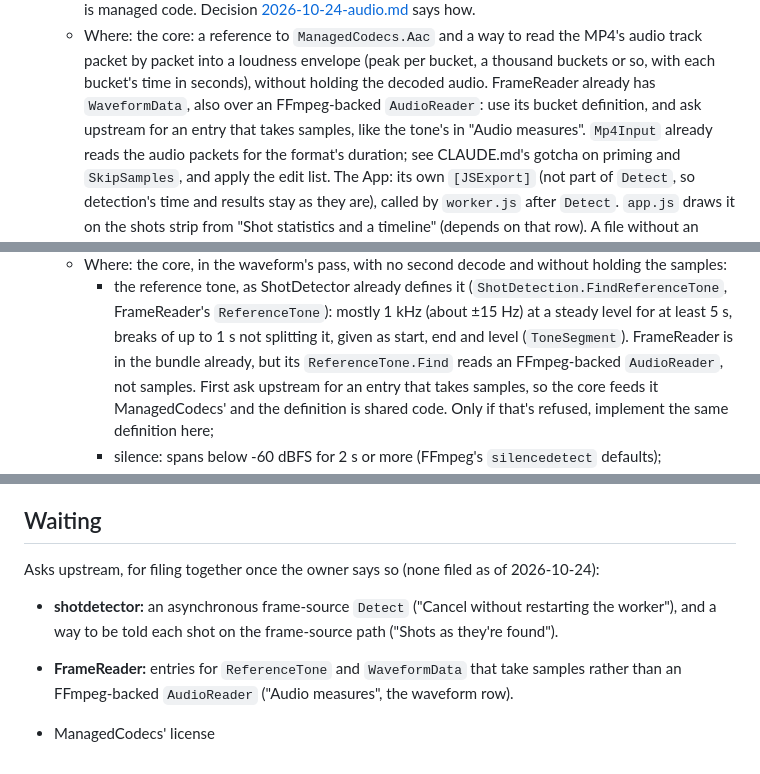
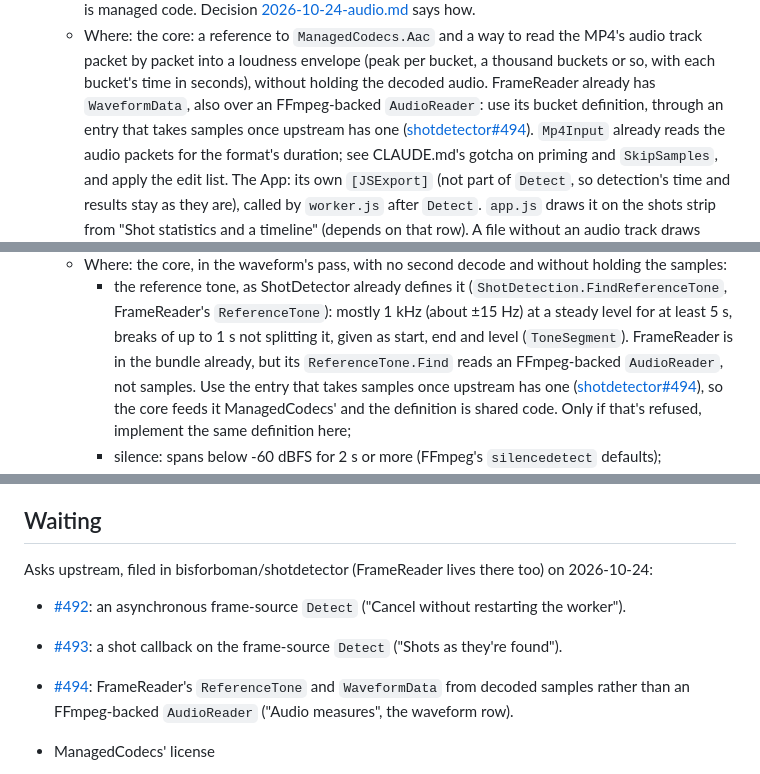
Before and after one commit to bisforboman/shotdetector-web, a Markdown page: docs/backlog.md, 3 parts joined by grey strips. GitHub-like rendering.

Commit message:
Backlog: link the three upstream asks, filed as shotdetector #492 to #494
Co-Authored-By: Claude Opus 5.5 <noreply@anthropic.com>

```diff
--- a/docs/backlog.md
+++ b/docs/backlog.md
@@ -134,7 +134,8 @@ the page's own; the CSVs stay the only output the exactness check speaks for.
   - Where: the core: a reference to `ManagedCodecs.Aac` and a way to read the MP4's audio track packet by packet
     into a loudness envelope (peak per bucket, a thousand buckets or so, with each bucket's time in seconds), without
     holding the decoded audio. FrameReader already has `WaveformData`, also over an FFmpeg-backed `AudioReader`:
-    use its bucket definition, and ask upstream for an entry that takes samples, like the tone's in "Audio measures".
+    use its bucket definition, through an entry that takes samples once upstream has one
+    ([shotdetector#494](https://github.com/bisforboman/shotdetector/issues/494)).
     `Mp4Input` already reads the audio packets for the format's duration; see CLAUDE.md's
     gotcha on priming and `SkipSamples`, and apply the edit list. The App: its own `[JSExport]` (not part of `Detect`,
     so detection's time and results stay as they are), called by `worker.js` after `Detect`. `app.js` draws it on the
@@ -160,8 +161,9 @@ the page's own; the CSVs stay the only output the exactness check speaks for.
     - the reference tone, as ShotDetector already defines it (`ShotDetection.FindReferenceTone`, FrameReader's
       `ReferenceTone`): mostly 1 kHz (about ±15 Hz) at a steady level for at least 5 s, breaks of up to 1 s not
       splitting it, given as start, end and level (`ToneSegment`). FrameReader is in the bundle already, but its
-      `ReferenceTone.Find` reads an FFmpeg-backed `AudioReader`, not samples. First ask upstream for an entry that
-      takes samples, so the core feeds it ManagedCodecs' and the definition is shared code. Only if that's refused,
+      `ReferenceTone.Find` reads an FFmpeg-backed `AudioReader`, not samples. Use the entry that takes samples
+      once upstream has one ([shotdetector#494](https://github.com/bisforboman/shotdetector/issues/494)), so the core
+      feeds it ManagedCodecs' and the definition is shared code. Only if that's refused,
       implement the same definition here;
     - silence: spans below -60 dBFS for 2 s or more (FFmpeg's `silencedetect` defaults);
     - peak per channel in dBFS, and how many samples reach full scale;
@@ -207,11 +209,13 @@ the page's own; the CSVs stay the only output the exactness check speaks for.
 
 ## Waiting
 
-Asks upstream, for filing together once the owner says so (none filed as of 2026-10-24):
-- **shotdetector:** an asynchronous frame-source `Detect` ("Cancel without restarting the worker"), and a way to be
-  told each shot on the frame-source path ("Shots as they're found").
-- **FrameReader:** entries for `ReferenceTone` and `WaveformData` that take samples rather than an FFmpeg-backed
-  `AudioReader` ("Audio measures", the waveform row).
+Asks upstream, filed in bisforboman/shotdetector (FrameReader lives there too) on 2026-10-24:
+- [#492](https://github.com/bisforboman/shotdetector/issues/492): an asynchronous frame-source `Detect` ("Cancel
+  without restarting the worker").
+- [#493](https://github.com/bisforboman/shotdetector/issues/493): a shot callback on the frame-source `Detect`
+  ("Shots as they're found").
+- [#494](https://github.com/bisforboman/shotdetector/issues/494): FrameReader's `ReferenceTone` and `WaveformData`
+  from decoded samples rather than an FFmpeg-backed `AudioReader` ("Audio measures", the waveform row).
 
 - ManagedCodecs' license
   - Why: THIRD-PARTY-NOTICES.md says the submodule's pinned commit has no LICENSE file; the page ships its code to
```
Also changed, not shown: other parts of docs/backlog.md (+4 -2 lines).
